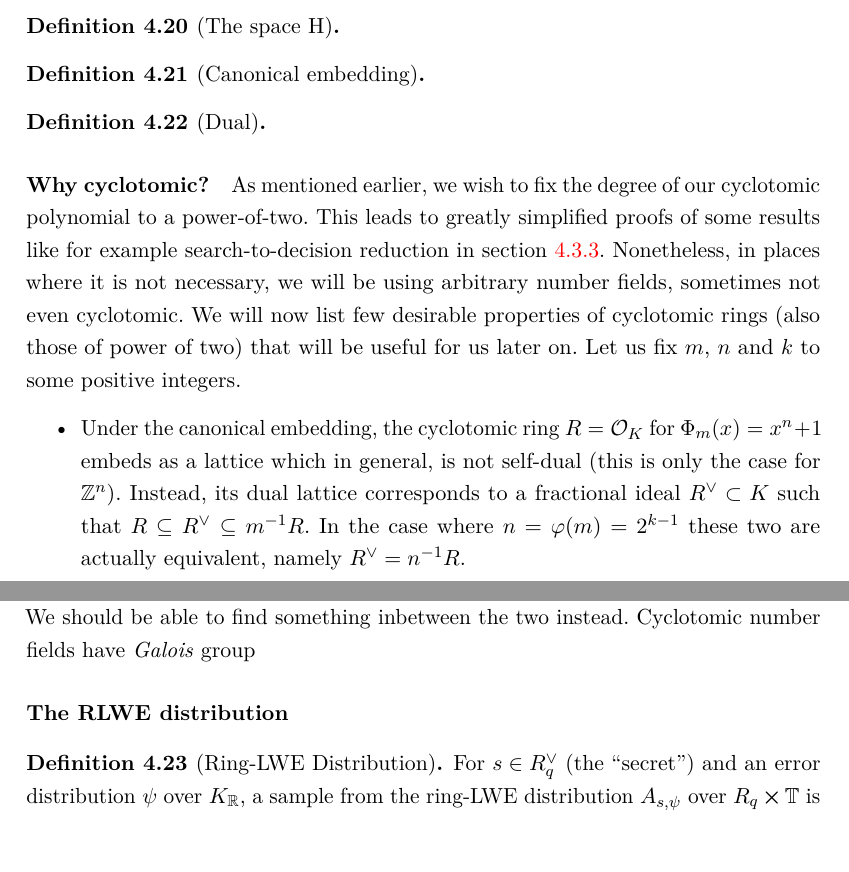
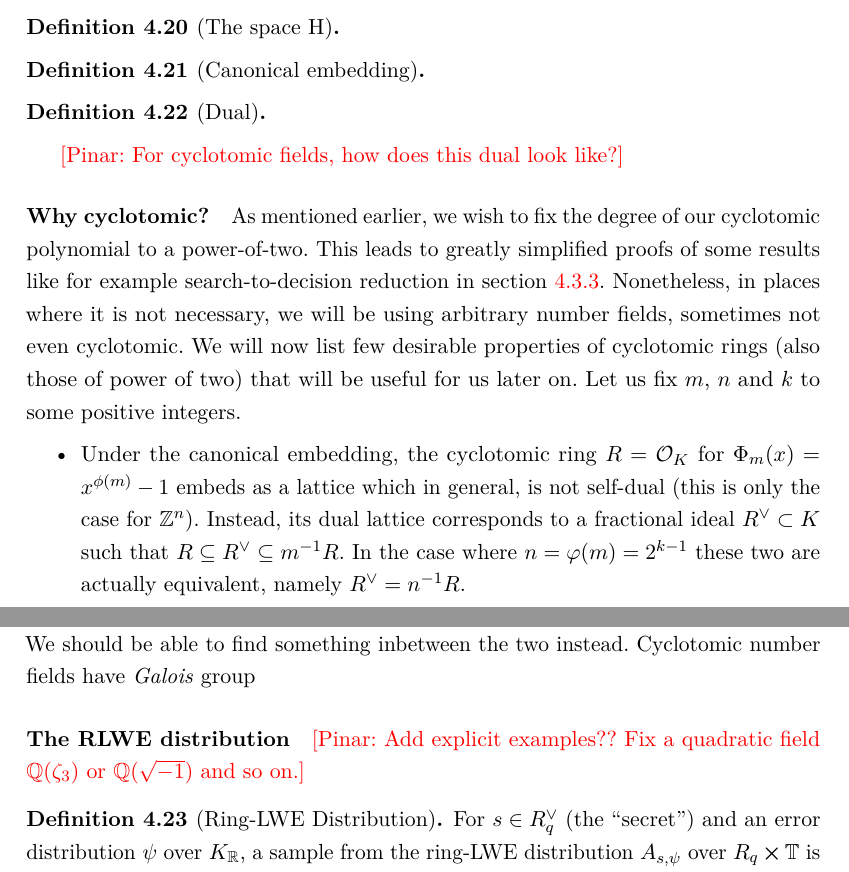
Before and after one commit to DuckyDuckme/thesis, a LaTeX document (main.tex, which reads ring-lwe.tex): two parts of pages 25 and 26 of 33, joined at a grey line, cut so that both start at the same text. Compiled offline with pdfLaTeX.

Commit message:
pinar's comments

```diff
--- a/ring-lwe.tex
+++ b/ring-lwe.tex
@@ -26,10 +26,12 @@ rings of integers
 \begin{definition}[Dual]
 \end{definition}
 
+\pinar{For cyclotomic fields, how does this dual look like?}
+
 \paragraph{Why cyclotomic?}\label{why?}
 As mentioned earlier, we wish to fix the degree of our cyclotomic polynomial to a power-of-two. This leads to greatly simplified proofs of some results like for example search-to-decision reduction in section \ref{pseudo-rlwe}. Nonetheless, in places where it is not necessary, we will be using arbitrary number fields, sometimes not even cyclotomic. We will now list few desirable properties of cyclotomic rings (also those of power of two) that will be useful for us later on. Let us fix $m$, $n$ and $k$ to some positive integers.
 \begin{itemize}
-	\item Under the canonical embedding, the cyclotomic ring $R = \Oo_K$ for $\Phi_m(x) = x^n + 1$ embeds as a lattice which in general, is not self-dual (this is only the case for $\Z^n$). Instead, its dual lattice corresponds to a fractional ideal $\Rd \subset K$ such that $R \subseteq \Rd \subseteq m^{-1}R$. In the case where $n = \varphi(m) =  2^{k-1}$ these two are actually equivalent, namely $\Rd = n^{-1}R$.
+	\item Under the canonical embedding, the cyclotomic ring $R = \Oo_K$ for $\Phi_m(x) = x^{\phi(m)} - 1$ embeds as a lattice which in general, is not self-dual (this is only the case for $\Z^n$). Instead, its dual lattice corresponds to a fractional ideal $\Rd \subset K$ such that $R \subseteq \Rd \subseteq m^{-1}R$. In the case where $n = \varphi(m) =  2^{k-1}$ these two are actually equivalent, namely $\Rd = n^{-1}R$.
 	\item Polynomial arithmetic modulo $\Phi_m(X)$ can be performed very efficiently using slightly adjusted, classical $n$-dimensional FFT - \cite{toolkit}, \cite{swift}.
 	\item In general, the smaller the shortest vector $\lambda_1(\Ll)$ is, the less secure the system. Cyclotomic fields have relatively large $\lambda_1(\Rd)$ - \cite{oracle}.
 	\item In fact, for $n = 2^k$, we have $\lambda_n(\Rd) = 1/\sqrt{n}$
@@ -40,6 +42,9 @@ As mentioned earlier, we wish to fix the degree of our cyclotomic polynomial to
 Unfortunately, cyclotomic fields with degree of a power-of-two are quite rare and restrictive. Imagine that our system is deemed insecure for some large $n = 2^k$. It might so happen that the next power of two is completely impractical when implemented. We should be able to find something inbetween the two instead.
 Cyclotomic number fields have \textit{Galois} group
 \paragraph{The RLWE distribution}
+
+\pinar{Add explicit examples?? Fix a quadratic field $\Q(\zeta_3)$ or $\Q(\sqrt{-1})$ and so on.}
+
 \begin{definition}[Ring-LWE Distribution]
 	For $s \in \Rd_q$ (the ``secret'') and an error distribution $\psi$ over $K_{\R}$, a sample from the ring-LWE distribution $A_{s, \psi}$ over $R_q \cross \T$ is generated by choosing $a \leftarrow R_q$ uniformly at random, choosing $e \leftarrow \psi$, and outputting $(a, b = (a \cdot s)/q + e \mod \Rd)$.
 \end{definition}
```
